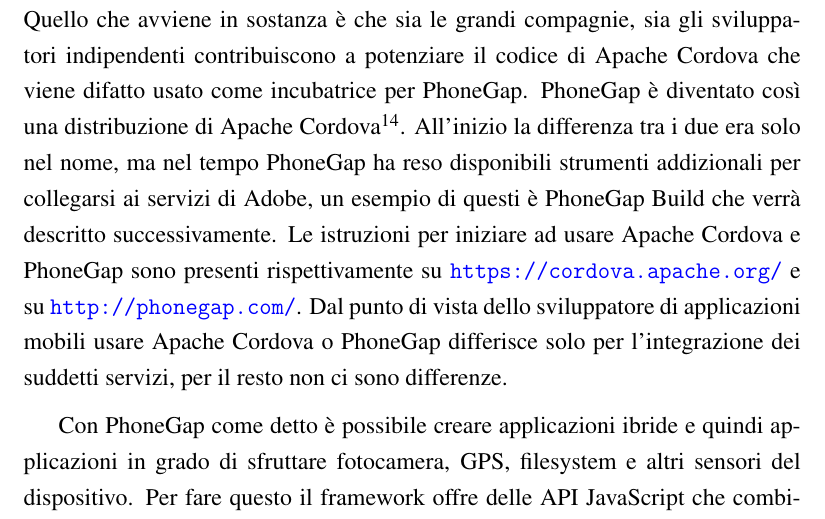
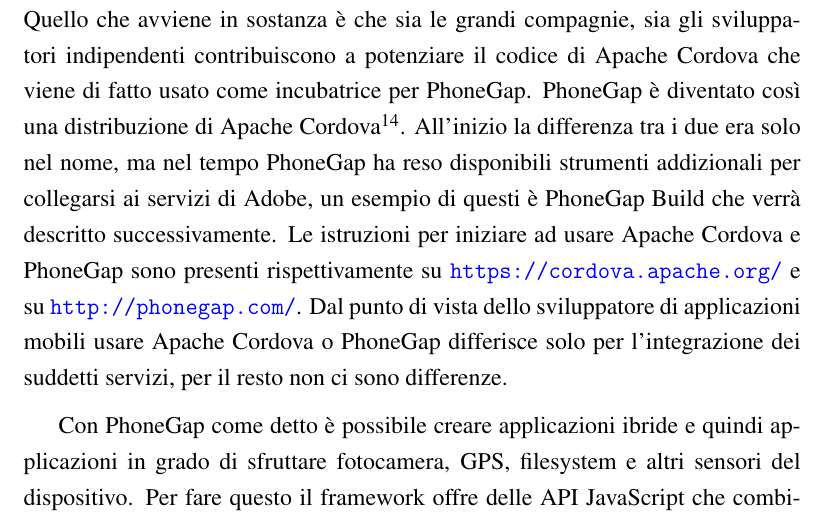
Before and after one commit to mircobe87/tesi-crossplatform, a LaTeX book (tex/tesi.tex, which reads tex/FrameworkValutati.tex): part of page 36 of 103, cut so that both start at the same text. Compiled offline with pdfLaTeX.

Commit message:
riga 647, FrameworkValutati: corretto "difatto" in "di fatto"

```diff
--- a/tex/FrameworkValutati.tex
+++ b/tex/FrameworkValutati.tex
@@ -644,7 +644,7 @@
             tutti i benefici derivanti dalla licenza open \mbox{source}.
             Quello che avviene in sostanza è che sia le grandi compagnie, sia
             gli sviluppatori indipendenti contribuiscono a potenziare il codice
-            di Apache Cordova che viene difatto usato come incubatrice per PhoneGap.
+            di Apache Cordova che viene di fatto usato come incubatrice per PhoneGap.
             PhoneGap è diventato così una distribuzione di Apache Cordova\footnote{
             L'ipotesi più accreditata sulla scelta del nome Cordova
             è che quando il progetto PhoneGap è nato la Nitobi aveva gli uffici
```
